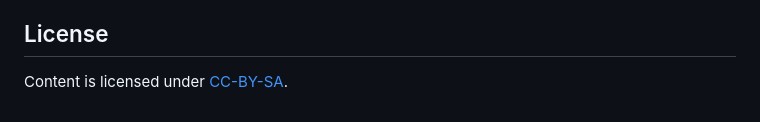
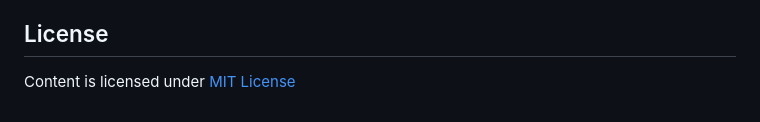
Before and after one commit to myst-templates/plain_typst_book, a Markdown page: README.md, the part around the change. Drawn GitHub-style.

Commit message:
Update license information from CC-BY-SA to MIT

```diff
--- a/README.md
+++ b/README.md
@@ -124,4 +124,4 @@ The cover will be placed on the cover page, the logo will be placed in the heade
 
 ## License
 
-Content is licensed under [CC-BY-SA](https://creativecommons.org/licenses/by-sa/4.0/).
+Content is licensed under [MIT License](https://opensource.org/license/mit)
```
